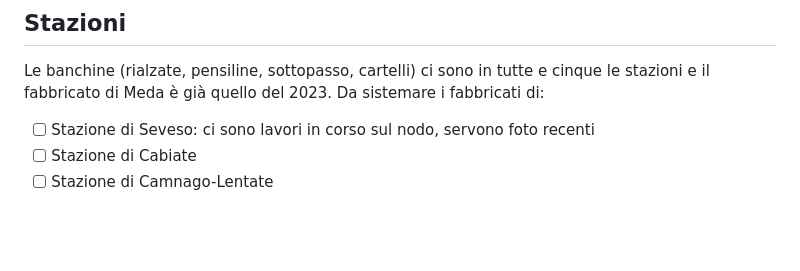
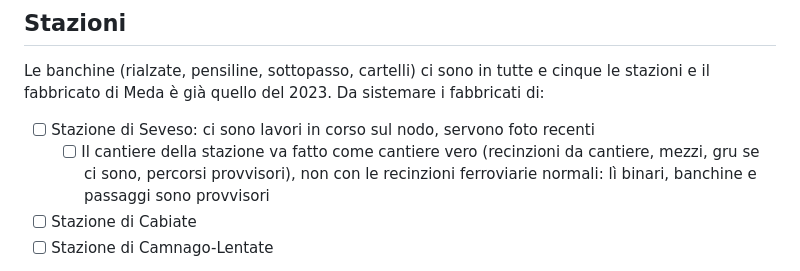
Before and after one commit to TheConfax/Grandi-Truffe-Assassine-Brianza, a Markdown page: todo.md, the part around the change. Drawn GitHub-style; blank space fills up the shorter version.

Commit message:
Todo: il cantiere della stazione di Seveso
Co-Authored-By: Claude Opus 5.5 <noreply@anthropic.com>

```diff
--- a/todo.md
+++ b/todo.md
@@ -55,6 +55,7 @@ Fatte in `src/negozi3.js` (dati: chiave `ng` in `brianza.json`, da `build_data.p
 Le banchine (rialzate, pensiline, sottopasso, cartelli) ci sono in tutte e cinque le stazioni e il fabbricato di Meda è già quello del 2023. Da sistemare i fabbricati di:
 
 - [ ] Stazione di Seveso: ci sono lavori in corso sul nodo, servono foto recenti
+  - [ ] Il cantiere della stazione va fatto come cantiere vero (recinzioni da cantiere, mezzi, gru se ci sono, percorsi provvisori), non con le recinzioni ferroviarie normali: lì binari, banchine e passaggi sono provvisori
 - [ ] Stazione di Cabiate
 - [ ] Stazione di Camnago-Lentate
 
```
